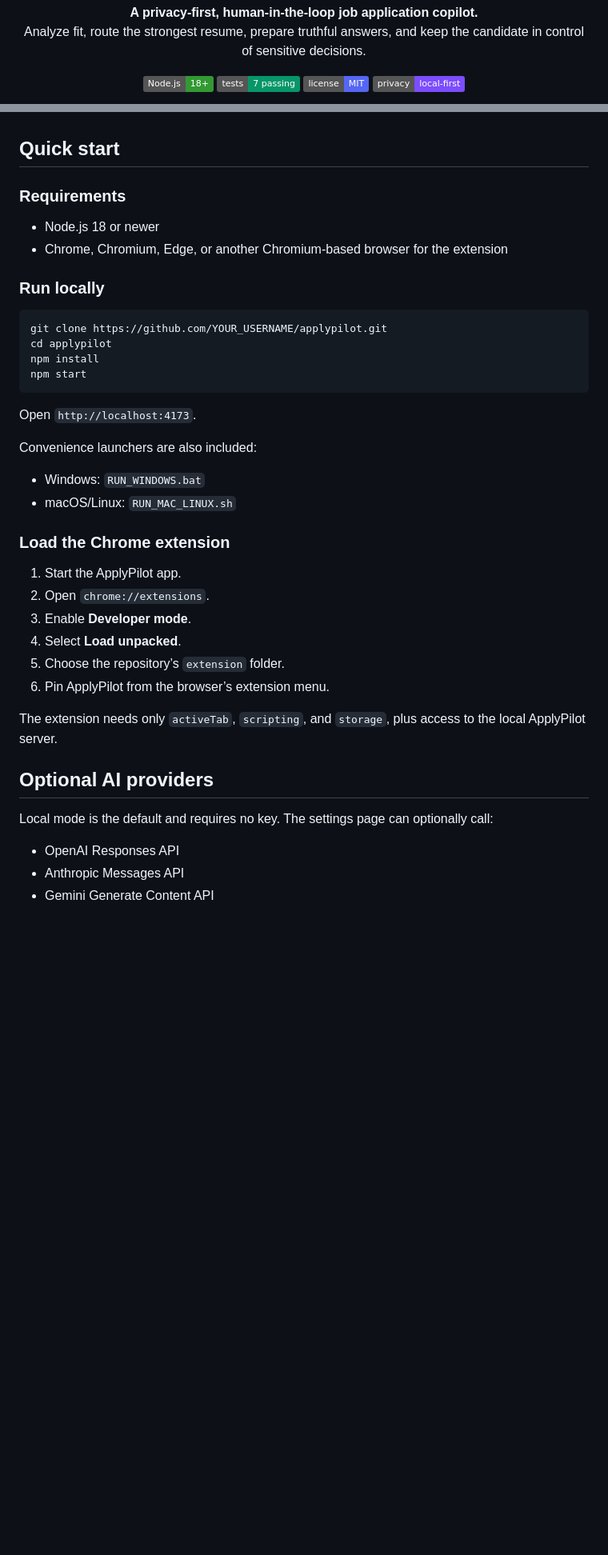
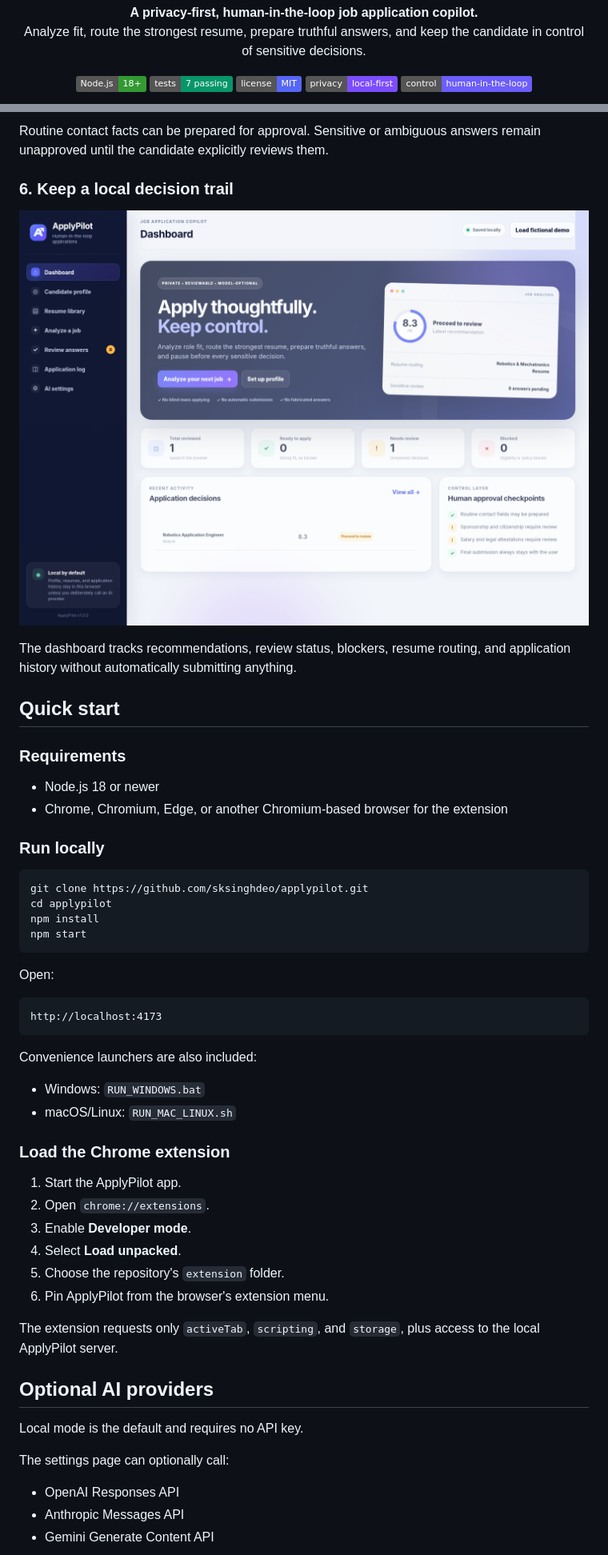
Before and after one commit to sksinghdeo/applypilot, a Markdown page: README.md, 2 parts joined by grey strips. Shown at 80% size. GitHub-like rendering; badges without logos; blank space fills up the shorter version.

````diff
--- a/README.md
+++ b/README.md
@@ -12,5 +12,6 @@
   <img alt="Tests" src="https://img.shields.io/badge/tests-7%20passing-079669">
   <img alt="License" src="https://img.shields.io/badge/license-MIT-5666F5">
   <img alt="Local first" src="https://img.shields.io/badge/privacy-local--first-7C4DFF">
+  <img alt="Human in the loop" src="https://img.shields.io/badge/control-human--in--the--loop-6D5DFB">
 </p>
 
@@ -66,3 +108,12 @@ The extension acts only after the user clicks a button. It can:
+Routine contact facts can be prepared for approval. Sensitive or ambiguous answers remain unapproved until the candidate explicitly reviews them.
+
+### 6. Keep a local decision trail
+
+<p align="center">
+  <img src="media/dashboard-demo.png" alt="ApplyPilot dashboard with saved decisions" width="100%">
+</p>
+
+The dashboard tracks recommendations, review status, blockers, resume routing, and application history without automatically submitting anything.
 
 ## Quick start
 
@@ -74,13 +125,17 @@ The extension acts only after the user clicks a button. It can:
 ### Run locally
 
 ```bash
-git clone https://github.com/YOUR_USERNAME/applypilot.git
+git clone https://github.com/sksinghdeo/applypilot.git
 cd applypilot
 npm install
 npm start
 ```
 
-Open `http://localhost:4173`.
+Open:
+
+```text
+http://localhost:4173
+```
 
 Convenience launchers are also included:
 
@@ -93,14 +148,16 @@ Convenience launchers are also included:
 2. Open `chrome://extensions`.
 3. Enable **Developer mode**.
 4. Select **Load unpacked**.
-5. Choose the repository’s `extension` folder.
-6. Pin ApplyPilot from the browser’s extension menu.
+5. Choose the repository's `extension` folder.
+6. Pin ApplyPilot from the browser's extension menu.
 
-The extension needs only `activeTab`, `scripting`, and `storage`, plus access to the local ApplyPilot server.
+The extension requests only `activeTab`, `scripting`, and `storage`, plus access to the local ApplyPilot server.
 
 ## Optional AI providers
 
-Local mode is the default and requires no key. The settings page can optionally call:
+Local mode is the default and requires no API key.
+
+The settings page can optionally call:
 
 - OpenAI Responses API
 - Anthropic Messages API
````
Also changed, not shown: other parts of README.md (+81 -27 lines).
